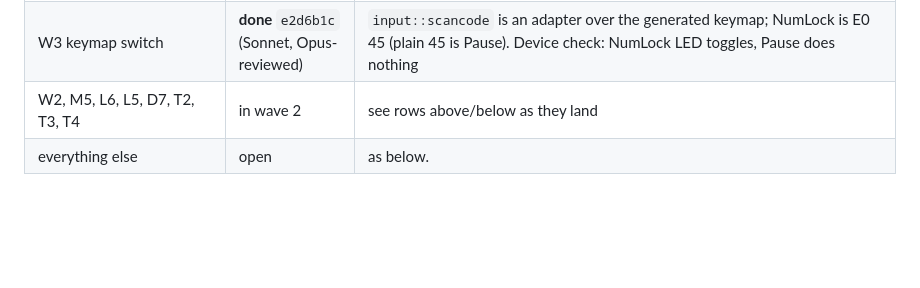
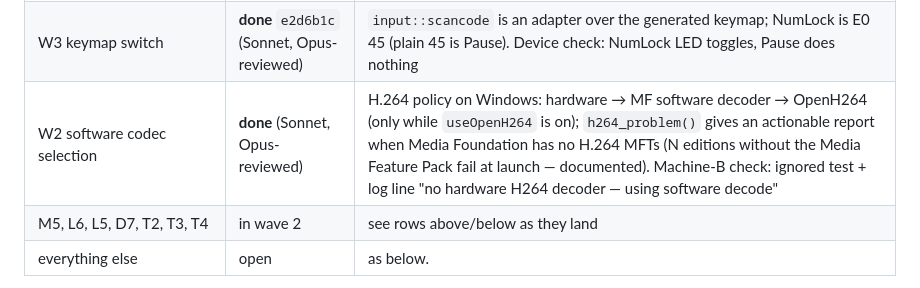
Before and after one commit to yanivkalfa/shareCtrlScreen, a Markdown page: plans/05-TASKS.md, the part around the change. GitHub-like rendering; blank space fills up the shorter version.

Commit message:
docs(plans): W2 merged

```diff
--- a/plans/05-TASKS.md
+++ b/plans/05-TASKS.md
@@ -36,7 +36,8 @@
 | advisories | **clean** `e92735f` | tokio → 1.54.1; `cargo deny check` passes on all four triples |
 | M2, M3, L1, L2, L4, M6, L7 | queued (Opus cap) | start in wave 2, warm caches |
 | W3 keymap switch | **done** `e2d6b1c` (Sonnet, Opus-reviewed) | `input::scancode` is an adapter over the generated keymap; NumLock is E0 45 (plain 45 is Pause). Device check: NumLock LED toggles, Pause does nothing |
-| W2, M5, L6, L5, D7, T2, T3, T4 | in wave 2 | see rows above/below as they land |
+| W2 software codec selection | **done** (Sonnet, Opus-reviewed) | H.264 policy on Windows: hardware → MF software decoder → OpenH264 (only while `useOpenH264` is on); `h264_problem()` gives an actionable report when Media Foundation has no H.264 MFTs (N editions without the Media Feature Pack fail at launch — documented). Machine-B check: ignored test + log line "no hardware H264 decoder — using software decode" |
+| M5, L6, L5, D7, T2, T3, T4 | in wave 2 | see rows above/below as they land |
 | everything else | open | as below. |
 
 Interfaces the remaining tasks must use: `Platform::create_capture / create_surface / create_injector / create_shortcut_hook / create_clipboard` (call on the thread that uses the object), `Engine::start(platform, decider)`, `Engine::attach_surface`, `IcePolicy::LoopbackOnly` for tests, mocks in `platform_api::mock`.
```
